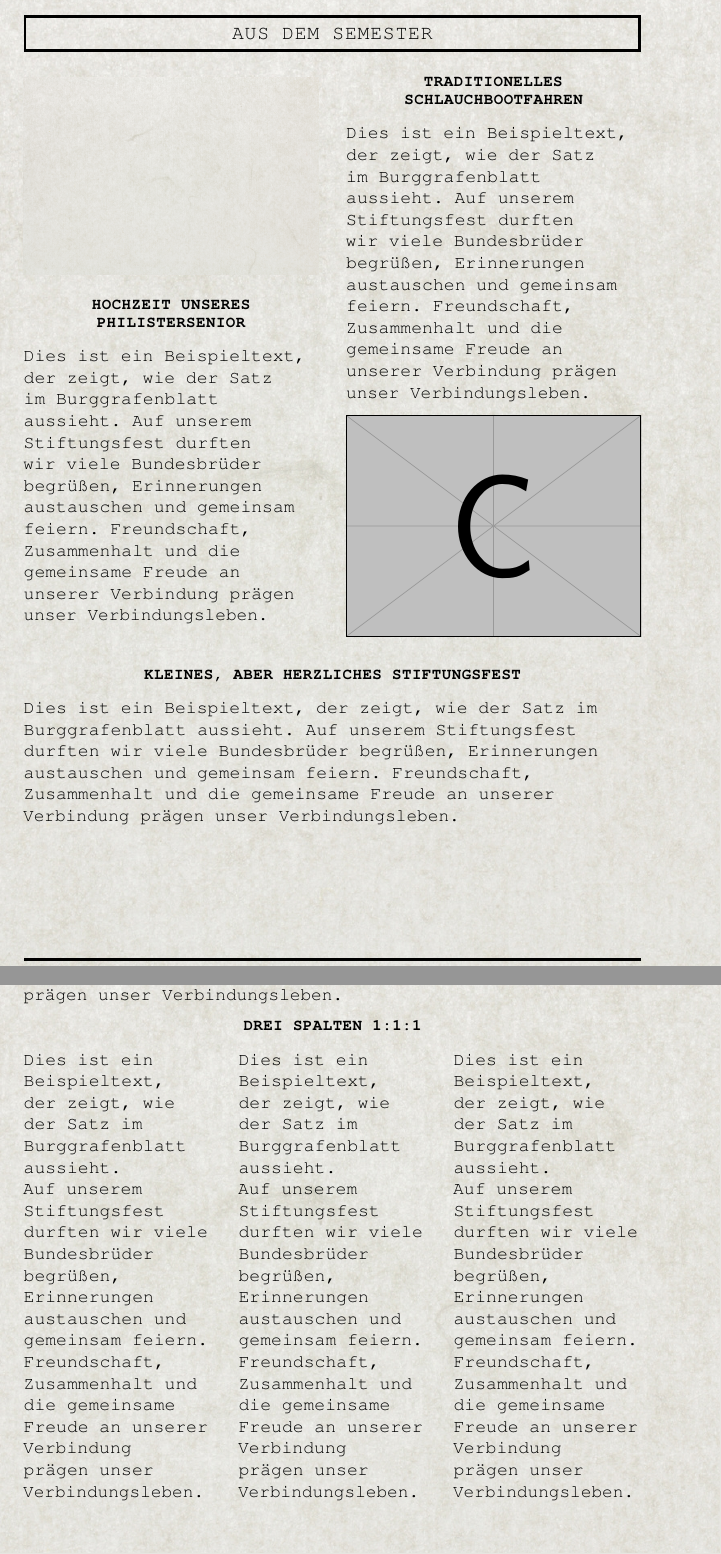
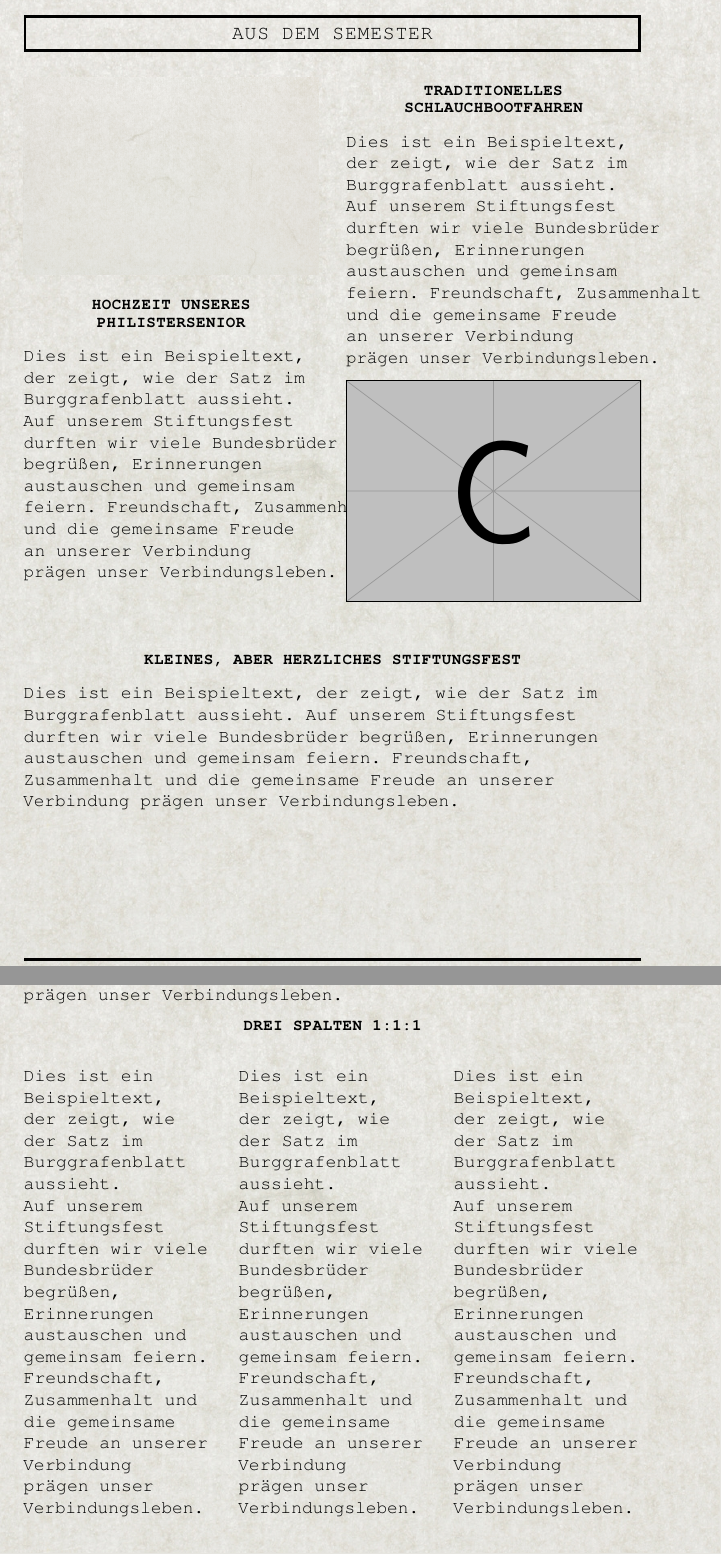
Before and after one commit to Chreuseo/Burggrafenblatt, a LaTeX document (src/main.tex): two parts of pages 2 and 3 of 3, joined at a grey line, cut so that both start at the same text. Compiled offline with pdfLaTeX.

Commit message:
Korrektur Layout  Spalten mit automatischen Umfluss

```diff
--- a/src/main.tex
+++ b/src/main.tex
@@ -15,6 +15,7 @@
 \usepackage{eso-pic}
 \usepackage{fancyhdr}
 \usepackage{paracol}                 % Spalten mit frei einstellbarem Verhältnis
+\usepackage{multicol}                % Gleich breite Spalten mit automatischem Textfluss
 \usepackage{mwe}                     % nur für die Platzhalterbilder (example-image)
 \usepackage[a5paper,top=2.6cm,bottom=2.2cm,left=1.9cm,right=1.9cm,
             headheight=14pt,footskip=1cm]{geometry}
@@ -148,6 +150,12 @@
 \newcommand{\spaltenwechsel}{\switchcolumn}   % nächste Spalte beginnen
 \newcommand{\seitenumbruch}{\newpage}          % neue Seite (auch innerhalb von mehrspaltig)
 
+% Gleich breite Spalten; Text läuft automatisch über Spalten und Seiten weiter.
+\newenvironment{textspalten}[1]
+  {\begin{multicols}{#1}}
+  {\end{multicols}}
+\newcommand{\textspaltenwechsel}{\columnbreak} % optionaler manueller Spaltenwechsel
+
 % Beispieltext
 \newcommand{\Beispieltext}{Dies ist ein Beispieltext, der zeigt, wie der Satz im
   Burggrafenblatt aussieht. Auf unserem Stiftungsfest durften wir viele
@@ -178,15 +186,14 @@
 % ---- Seite 2: Rubrik, einspaltig + mehrspaltig gemischt
 \Rubrik{Aus dem Semester}
 
-\begin{mehrspaltig}{1,1}
+\begin{textspalten}{2}
   \Bild{hintergrund.jpg}
   \Artikel{Hochzeit unseres Philistersenior}
   \Beispieltext
-  \spaltenwechsel
   \Artikel{Traditionelles Schlauchbootfahren}
   \Beispieltext
   \Bild{example-image-c}
-\end{mehrspaltig}
+\end{textspalten}
 
 \begin{einspaltig}
   \Artikel{Kleines, aber herzliches Stiftungsfest}
@@ -205,12 +212,10 @@
 \end{mehrspaltig}
 
 \Artikel{Drei Spalten 1:1:1}
-\begin{mehrspaltig}{1,1,1}
+\begin{textspalten}{3}
+  \Beispieltext\par
+  \Beispieltext\par
   \Beispieltext
-  \spaltenwechsel
-  \Beispieltext
-  \spaltenwechsel
-  \Beispieltext
-\end{mehrspaltig}
+\end{textspalten}
 
 \end{document}
```
Also changed, not shown: src/main.tex (1 more changed lines).
